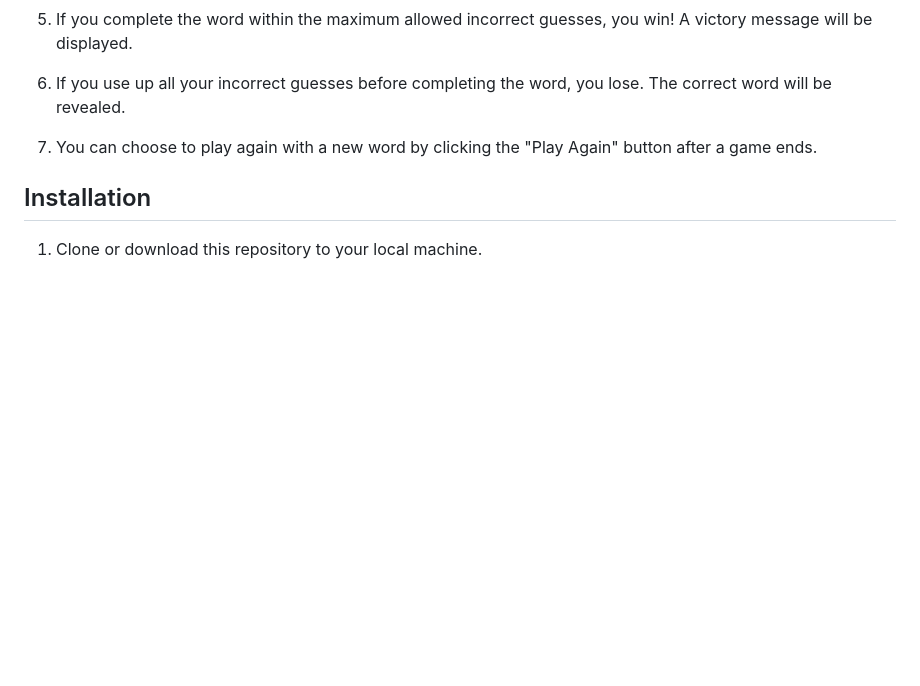
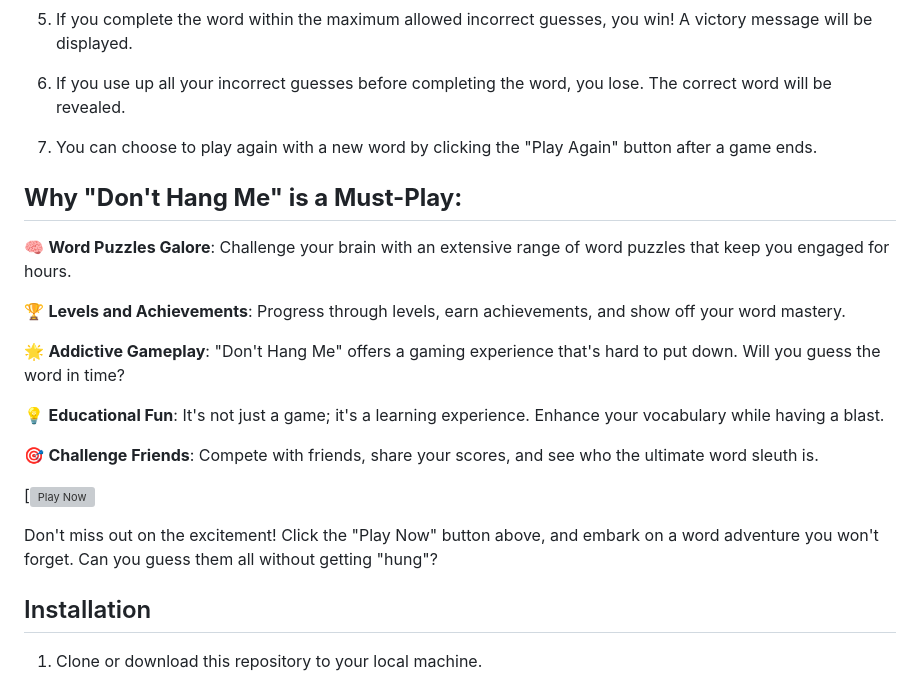
Before and after one commit to YawBoah/Don-t-hang-me-game, a Markdown page: README.md, the part around the change. GitHub-like rendering; blank space fills up the shorter version; grey boxes are pictures that could not be loaded.

```diff
--- a/README.md
+++ b/README.md
@@ -44,6 +44,22 @@ The Don't Hang Me Game is a classic word-guessing game where players try to gues
 
 7. You can choose to play again with a new word by clicking the "Play Again" button after a game ends.
 
+## **Why "Don't Hang Me" is a Must-Play:**
+
+🧠 **Word Puzzles Galore**: Challenge your brain with an extensive range of word puzzles that keep you engaged for hours.
+
+🏆 **Levels and Achievements**: Progress through levels, earn achievements, and show off your word mastery.
+
+🌟 **Addictive Gameplay**: "Don't Hang Me" offers a gaming experience that's hard to put down. Will you guess the word in time?
+
+💡 **Educational Fun**: It's not just a game; it's a learning experience. Enhance your vocabulary while having a blast.
+
+🎯 **Challenge Friends**: Compete with friends, share your scores, and see who the ultimate word sleuth is.
+
+[![Play Now](link-to-play-game)
+
+Don't miss out on the excitement! Click the "Play Now" button above, and embark on a word adventure you won't forget. Can you guess them all without getting "hung"?
+
 ## Installation
 
 1. Clone or download this repository to your local machine.
```
